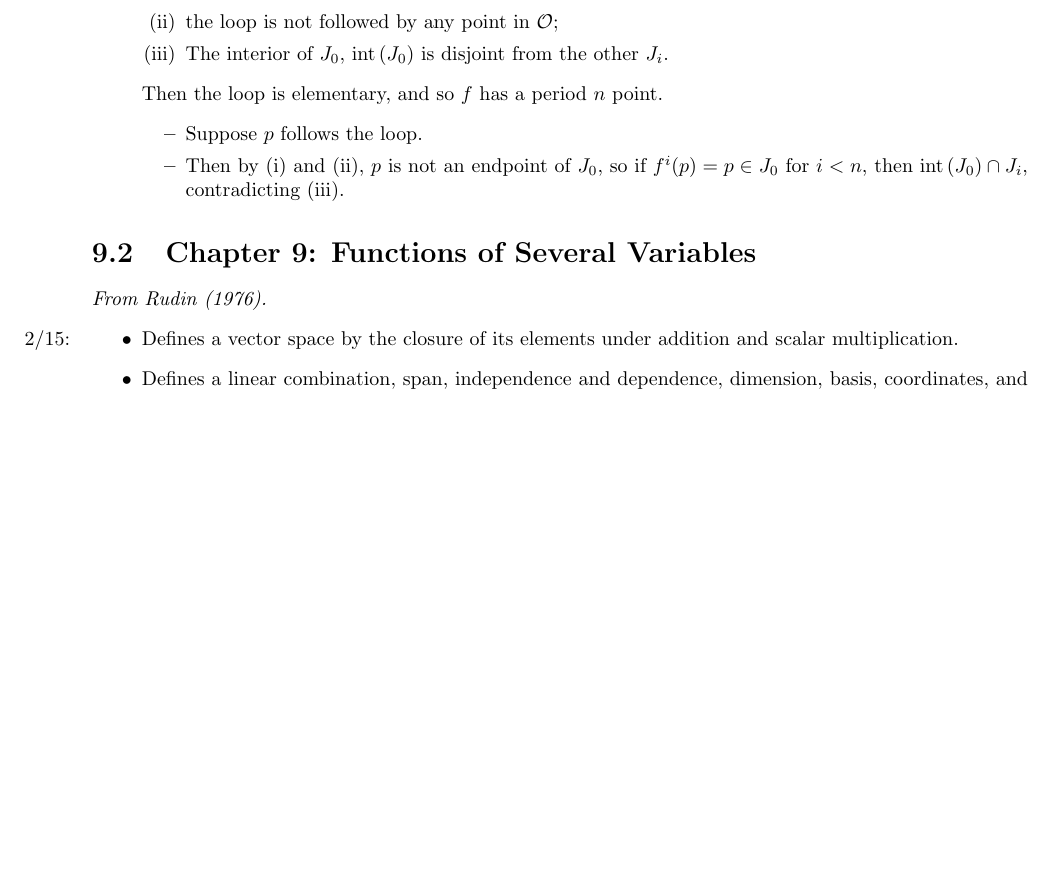
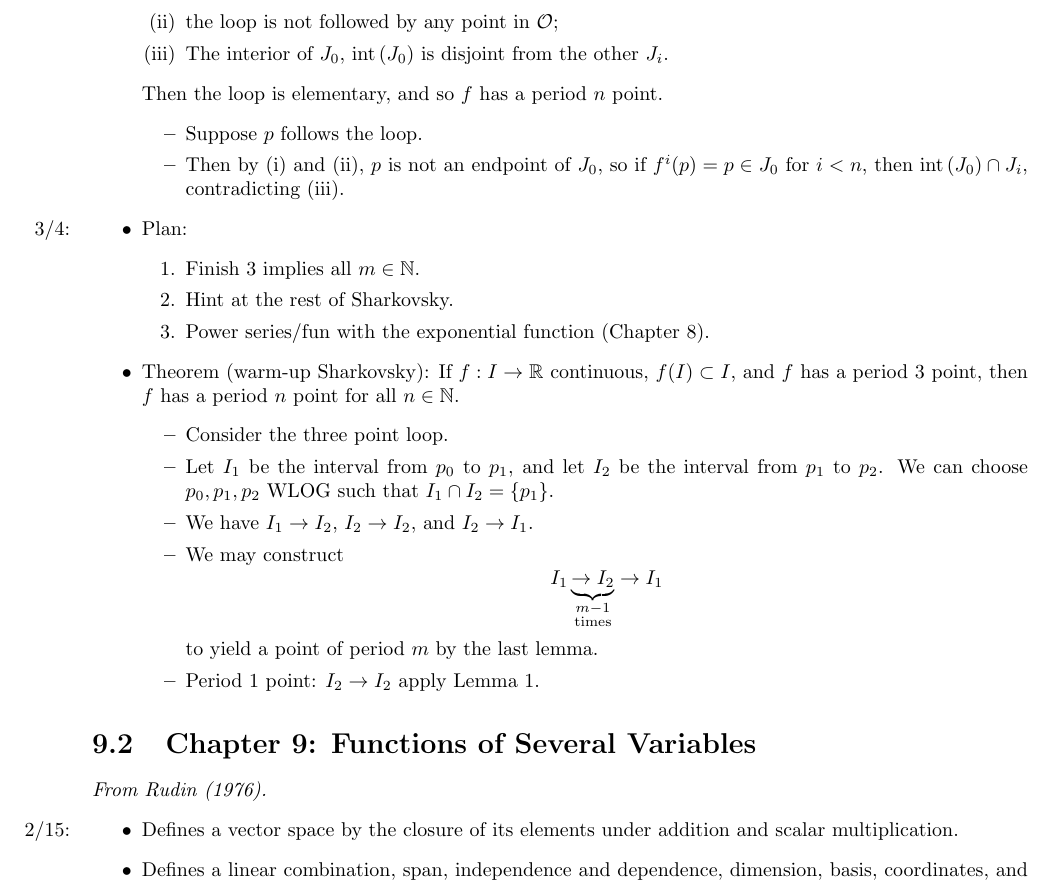
Before and after one commit to shadypuck/MATH20410Notes, a LaTeX thesis (Notes/notes.tex, which reads Notes/Chapter9/chapter9.tex): part of page 18 of 24, cut so that both start at the same text, the shorter picture padded with empty space. Compiled offline with pdfLaTeX.

Commit message:
Proving Warm-Up Sharkovsky

```diff
--- a/Notes/Chapter9/chapter9.tex
+++ b/Notes/Chapter9/chapter9.tex
@@ -377,6 +377,24 @@
         \item Suppose $p$ follows the loop.
         \item Then by (i) and (ii), $p$ is not an endpoint of $J_0$, so if $f^i(p)=p\in J_0$ for $i<n$, then $\text{int}\,(J_0)\cap J_i$, contradicting (iii).
     \end{itemize}
+    \item \marginnote{3/4:}Plan:
+    \begin{enumerate}
+        \item Finish 3 implies all $m\in\N$.
+        \item Hint at the rest of Sharkovsky.
+        \item Power series/fun with the exponential function (Chapter 8).
+    \end{enumerate}
+    \item Theorem (warm-up Sharkovsky): If $f:I\to\R$ continuous, $f(I)\subset I$, and $f$ has a period 3 point, then $f$ has a period $n$ point for all $n\in\N$.
+    \begin{itemize}
+        \item Consider the three point loop.
+        \item Let $I_1$ be the interval from $p_0$ to $p_1$, and let $I_2$ be the interval from $p_1$ to $p_2$. We can choose $p_0,p_1,p_2$ WLOG such that $I_1\cap I_2=\{p_1\}$.
+        \item We have $I_1\to I_2$, $I_2\to I_2$, and $I_2\to I_1$.
+        \item We may construct
+        \begin{equation*}
+            I_1 \underbrace{\to I_2}_{\substack{m-1\\\text{times}}} \to I_1
+        \end{equation*}
+        to yield a point of period $m$ by the last lemma.
+        \item Period 1 point: $I_2\to I_2$ apply Lemma 1.
+    \end{itemize}
 \end{itemize}
 
 
```
Also changed, not shown: Notes/Chapter9/chapter9.pdf, Notes/notes.pdf.
